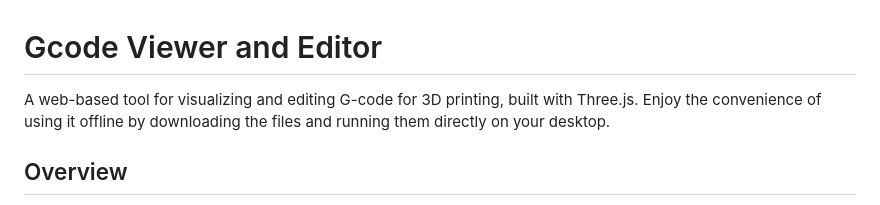
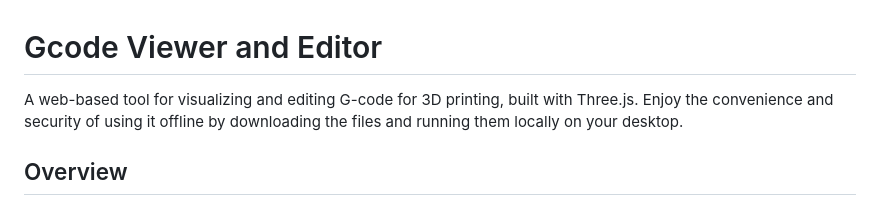
Before and after one commit to jessegyger/gcoder, a Markdown page: README.md, the part around the change. Drawn GitHub-style.

```diff
--- a/README.md
+++ b/README.md
@@ -1,6 +1,6 @@
 # Gcode Viewer and Editor
 
-A web-based tool for visualizing and editing G-code for 3D printing, built with Three.js. Enjoy the convenience of using it offline by downloading the files and running them directly on your desktop.
+A web-based tool for visualizing and editing G-code for 3D printing, built with Three.js. Enjoy the convenience and security of using it offline by downloading the files and running them locally on your desktop.
 
 ## Overview
 
```
